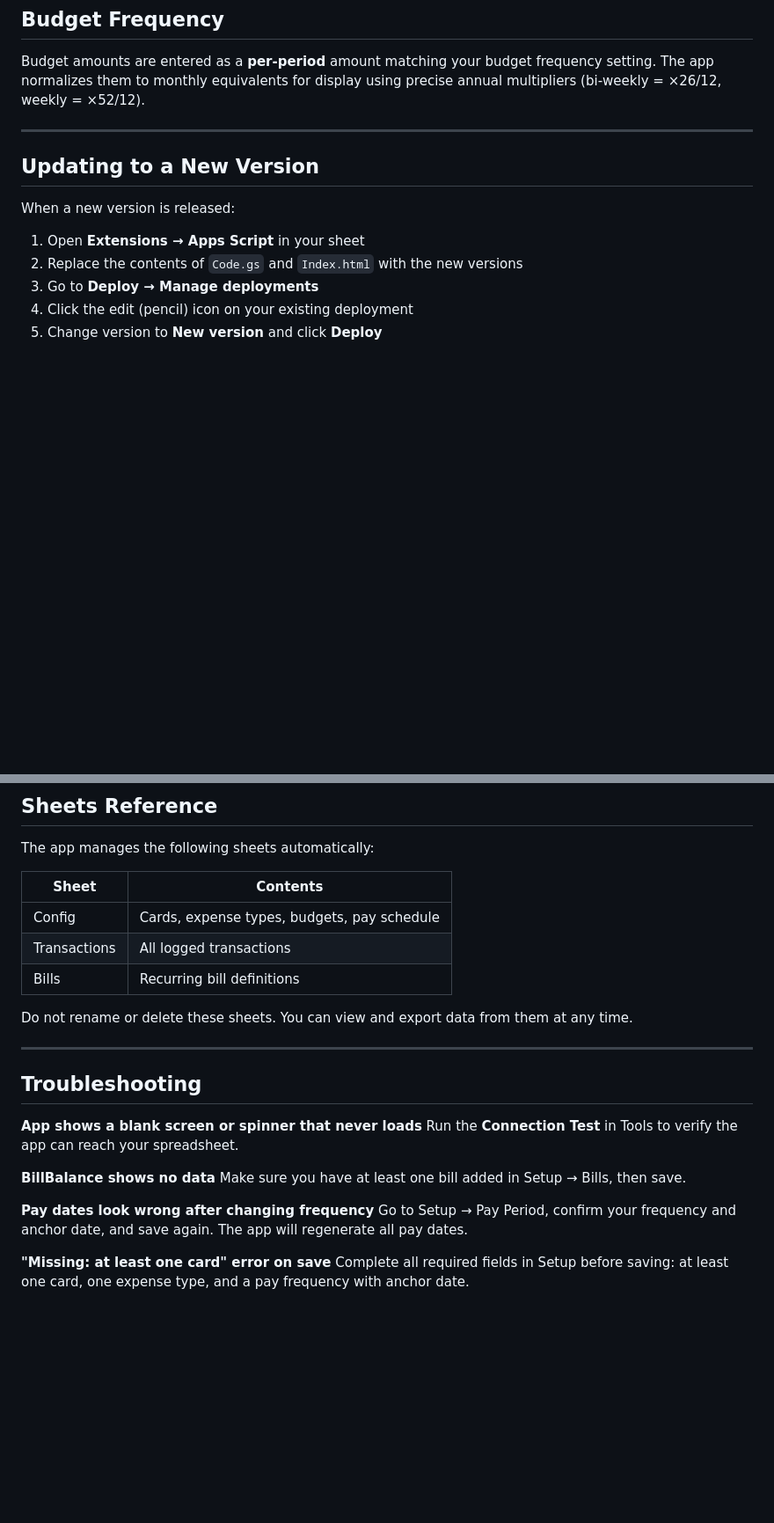
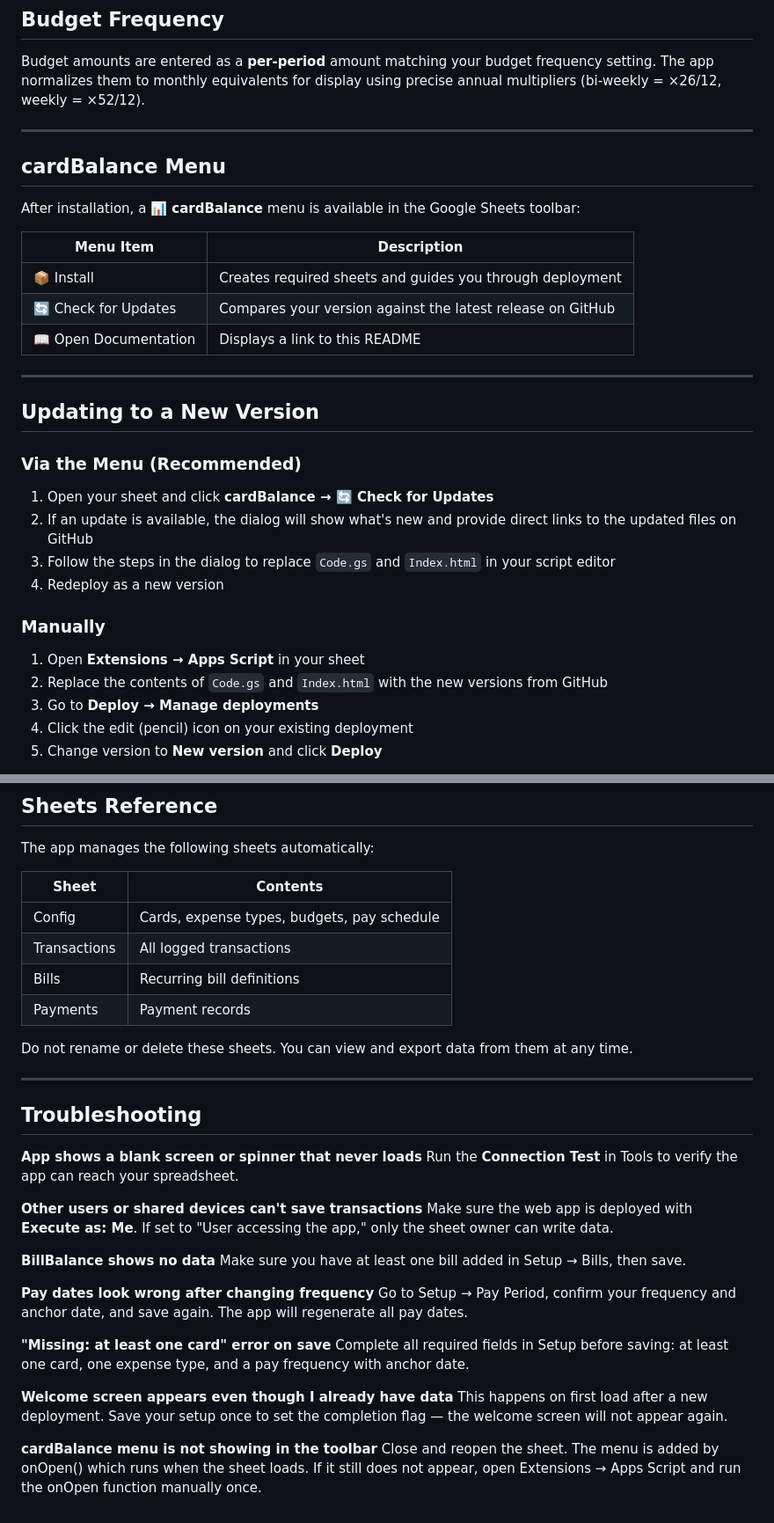
Before and after one commit to andrew-delisle/cardBalance, a Markdown page: README.md, 2 parts joined by grey strips. Shown at 88% size. GitHub-like rendering; blank space fills up the shorter version.

```diff
--- a/README.md
+++ b/README.md
@@ -105,12 +104,31 @@ Budget amounts are entered as a **per-period** amount matching your budget frequ
 
 ---
 
+## cardBalance Menu
+
+After installation, a **📊 cardBalance** menu is available in the Google Sheets toolbar:
+
+| Menu Item | Description |
+|---|---|
+| 📦 Install | Creates required sheets and guides you through deployment |
+| 🔄 Check for Updates | Compares your version against the latest release on GitHub |
+| 📖 Open Documentation | Displays a link to this README |
+
+---
+
 ## Updating to a New Version
 
-When a new version is released:
+### Via the Menu (Recommended)
+
+1. Open your sheet and click **cardBalance → 🔄 Check for Updates**
+2. If an update is available, the dialog will show what's new and provide direct links to the updated files on GitHub
+3. Follow the steps in the dialog to replace `Code.gs` and `Index.html` in your script editor
+4. Redeploy as a new version
+
+### Manually
 
 1. Open **Extensions → Apps Script** in your sheet
-2. Replace the contents of `Code.gs` and `Index.html` with the new versions
+2. Replace the contents of `Code.gs` and `Index.html` with the new versions from GitHub
 3. Go to **Deploy → Manage deployments**
 4. Click the edit (pencil) icon on your existing deployment
 5. Change version to **New version** and click **Deploy**
@@ -128,6 +146,7 @@ The app manages the following sheets automatically:
 | Config | Cards, expense types, budgets, pay schedule |
 | Transactions | All logged transactions |
 | Bills | Recurring bill definitions |
+| Payments | Payment records |
 
 Do not rename or delete these sheets. You can view and export data from them at any time.
 
@@ -138,6 +157,9 @@ Do not rename or delete these sheets. You can view and export data from them at
 **App shows a blank screen or spinner that never loads**
 Run the **Connection Test** in Tools to verify the app can reach your spreadsheet.
 
+**Other users or shared devices can't save transactions**
+Make sure the web app is deployed with **Execute as: Me**. If set to "User accessing the app," only the sheet owner can write data.
+
 **BillBalance shows no data**
 Make sure you have at least one bill added in Setup → Bills, then save.
 
@@ -146,3 +168,9 @@ Go to Setup → Pay Period, confirm your frequency and anchor date, and save aga
 
 **"Missing: at least one card" error on save**
 Complete all required fields in Setup before saving: at least one card, one expense type, and a pay frequency with anchor date.
+
+**Welcome screen appears even though I already have data**
+This happens on first load after a new deployment. Save your setup once to set the completion flag — the welcome screen will not appear again.
+
+**cardBalance menu is not showing in the toolbar**
+Close and reopen the sheet. The menu is added by onOpen() which runs when the sheet loads. If it still does not appear, open Extensions → Apps Script and run the onOpen function manually once.
```
Also changed, not shown: other parts of README.md (+28 -29 lines).
